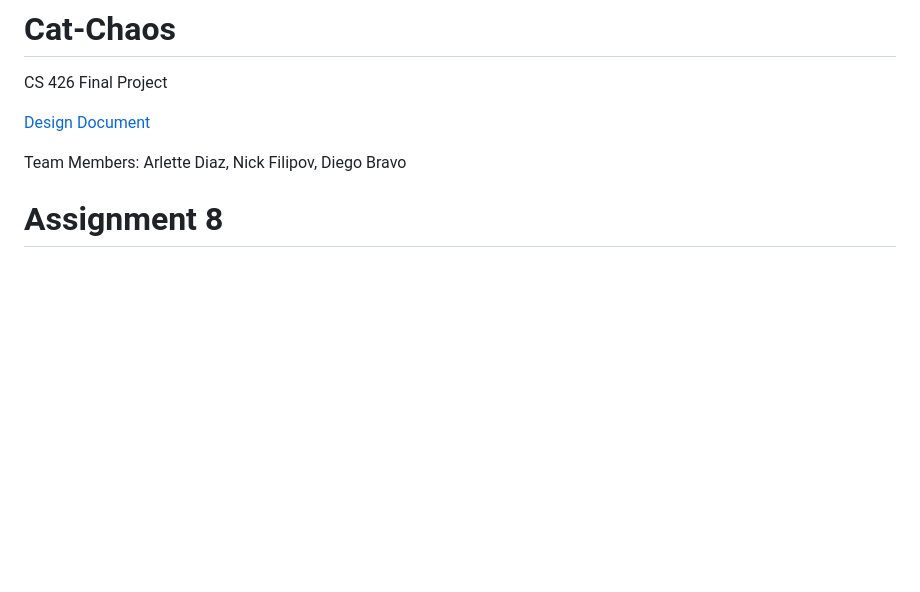
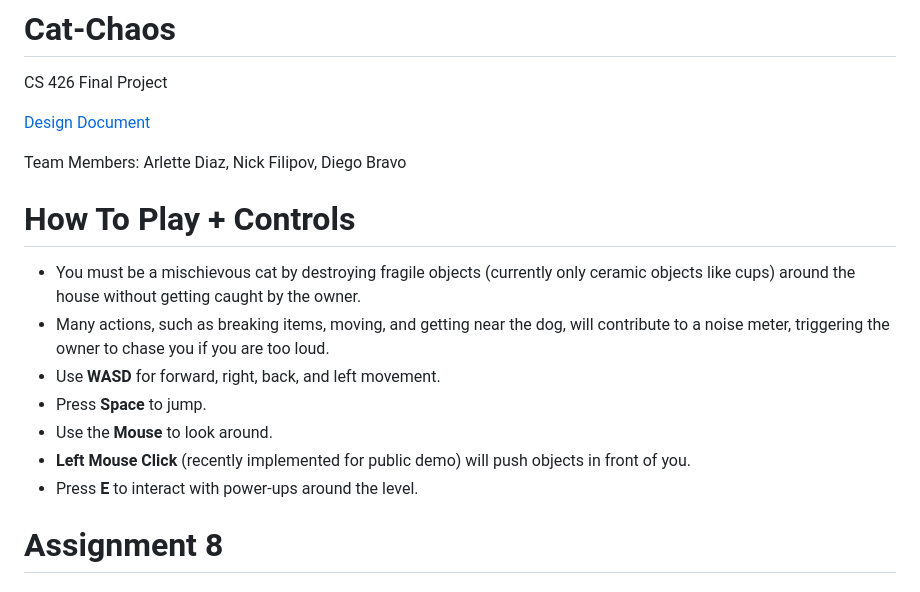
Before and after one commit to DiegoB2003/Cat-Chaos, a Markdown page: README.md, the part around the change. GitHub-like rendering; blank space fills up the shorter version.

```diff
--- a/README.md
+++ b/README.md
@@ -4,6 +4,15 @@ CS 426 Final Project
 [Design Document](https://docs.google.com/document/d/1CFu6U85XrUEFJIyIWUjvCOGbUwl8SkGE5plIKW824DA/edit?usp=sharing)
 
 Team Members: Arlette Diaz, Nick Filipov, Diego Bravo
+
+# How To Play + Controls
+- You must be a mischievous cat by destroying fragile objects (currently only ceramic objects like cups) around the house without getting caught by the owner.
+- Many actions, such as breaking items, moving, and getting near the dog, will contribute to a noise meter, triggering the owner to chase you if you are too loud.
+- Use **WASD** for forward, right, back, and left movement.
+- Press **Space** to jump.
+- Use the **Mouse** to look around.
+- **Left Mouse Click** (recently implemented for public demo) will push objects in front of you.
+- Press **E** to interact with power-ups around the level.
 
 # Assignment 8
 ### Arlette Diaz:
```
